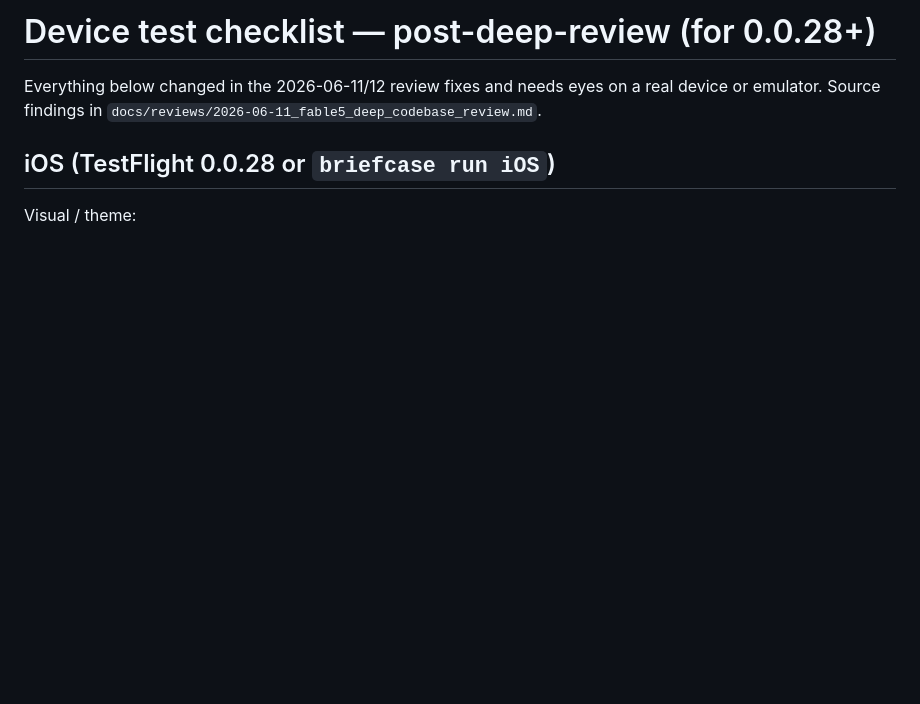
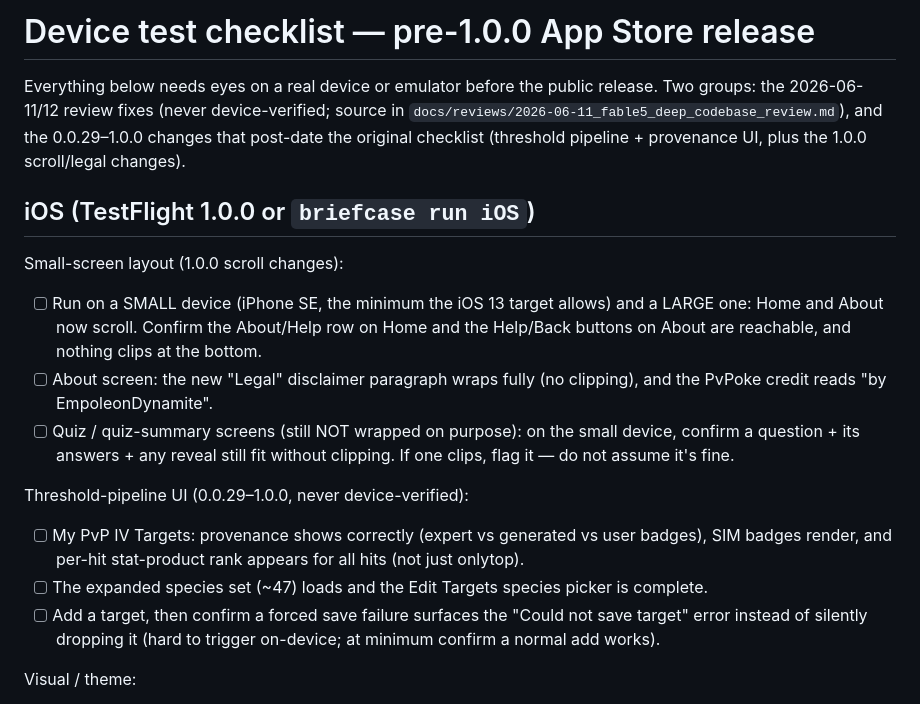
Before and after one commit to mglerner/gobattlekit, a Markdown page: docs/device_test_checklist.md, the part around the change. Drawn GitHub-style; blank space fills up the shorter version.

Commit message:
Device checklist: target 1.0.0; add scroll + threshold-pipeline checks
Covers the new surfaces that post-date the original checklist: the
small-screen scroll changes on Home/About, the About legal disclaimer, and
the 0.0.29-1.0.0 provenance/SIM-badge/per-hit-rank IV-target UI that has
never been verified on a device.

Co-Authored-By: Claude Opus 4.8 (1M context) <noreply@anthropic.com>

```diff
--- a/docs/device_test_checklist.md
+++ b/docs/device_test_checklist.md
@@ -1,10 +1,33 @@
-# Device test checklist — post-deep-review (for 0.0.28+)
+# Device test checklist — pre-1.0.0 App Store release
 
-Everything below changed in the 2026-06-11/12 review fixes and needs eyes
-on a real device or emulator. Source findings in
-`docs/reviews/2026-06-11_fable5_deep_codebase_review.md`.
+Everything below needs eyes on a real device or emulator before the public
+release. Two groups: the 2026-06-11/12 review fixes (never device-verified;
+source in `docs/reviews/2026-06-11_fable5_deep_codebase_review.md`), and the
+0.0.29–1.0.0 changes that post-date the original checklist (threshold
+pipeline + provenance UI, plus the 1.0.0 scroll/legal changes).
 
-## iOS (TestFlight 0.0.28 or `briefcase run iOS`)
+## iOS (TestFlight 1.0.0 or `briefcase run iOS`)
+
+Small-screen layout (1.0.0 scroll changes):
+- [ ] Run on a SMALL device (iPhone SE, the minimum the iOS 13 target
+      allows) and a LARGE one: Home and About now scroll. Confirm the
+      About/Help row on Home and the Help/Back buttons on About are
+      reachable, and nothing clips at the bottom.
+- [ ] About screen: the new "Legal" disclaimer paragraph wraps fully (no
+      clipping), and the PvPoke credit reads "by EmpoleonDynamite".
+- [ ] Quiz / quiz-summary screens (still NOT wrapped on purpose): on the
+      small device, confirm a question + its answers + any reveal still fit
+      without clipping. If one clips, flag it — do not assume it's fine.
+
+Threshold-pipeline UI (0.0.29–1.0.0, never device-verified):
+- [ ] My PvP IV Targets: provenance shows correctly (expert vs generated
+      vs user badges), SIM badges render, and per-hit stat-product rank
+      appears for all hits (not just onlytop).
+- [ ] The expanded species set (~47) loads and the Edit Targets species
+      picker is complete.
+- [ ] Add a target, then confirm a forced save failure surfaces the
+      "Could not save target" error instead of silently dropping it
+      (hard to trigger on-device; at minimum confirm a normal add works).
 
 Visual / theme:
 - [ ] Force-dark (`UIUserInterfaceStyle=Dark`): set the PHONE to light
```
